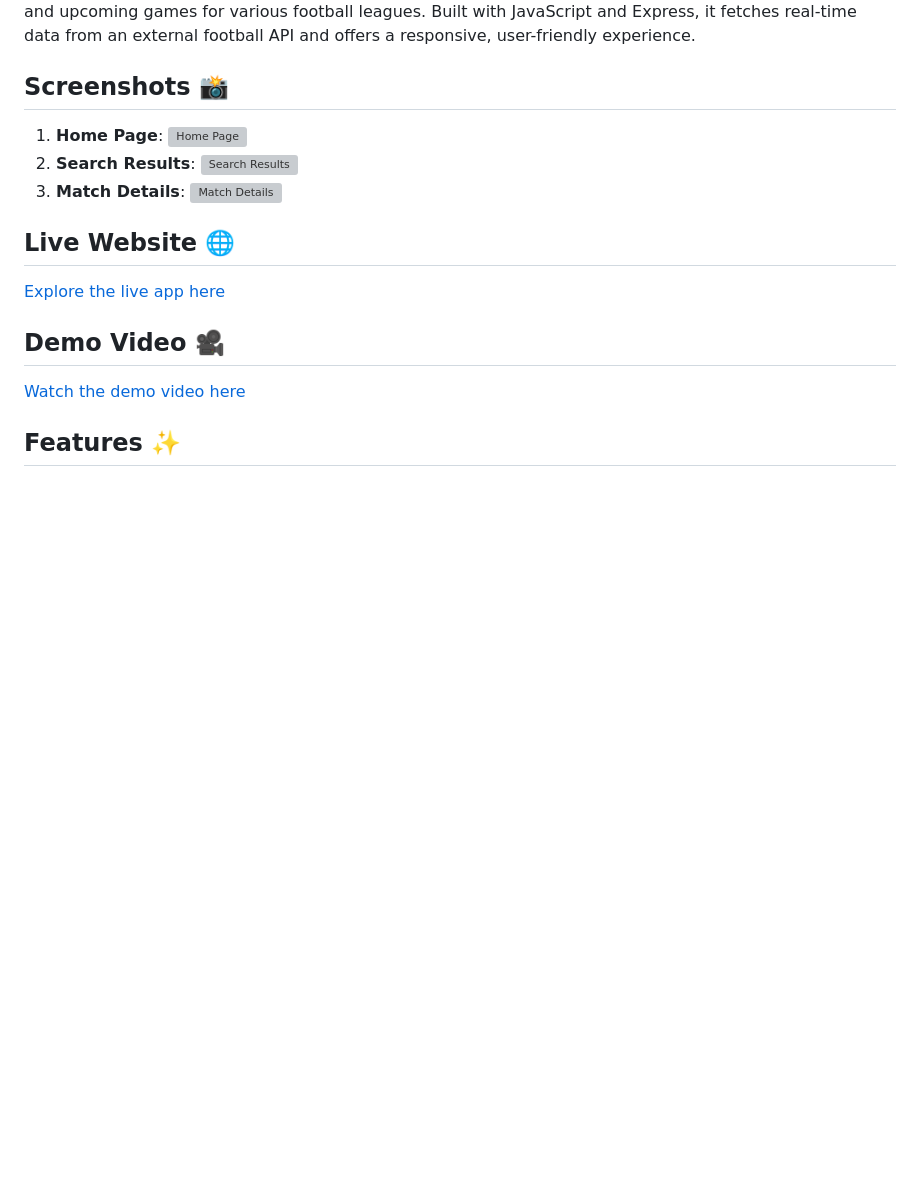
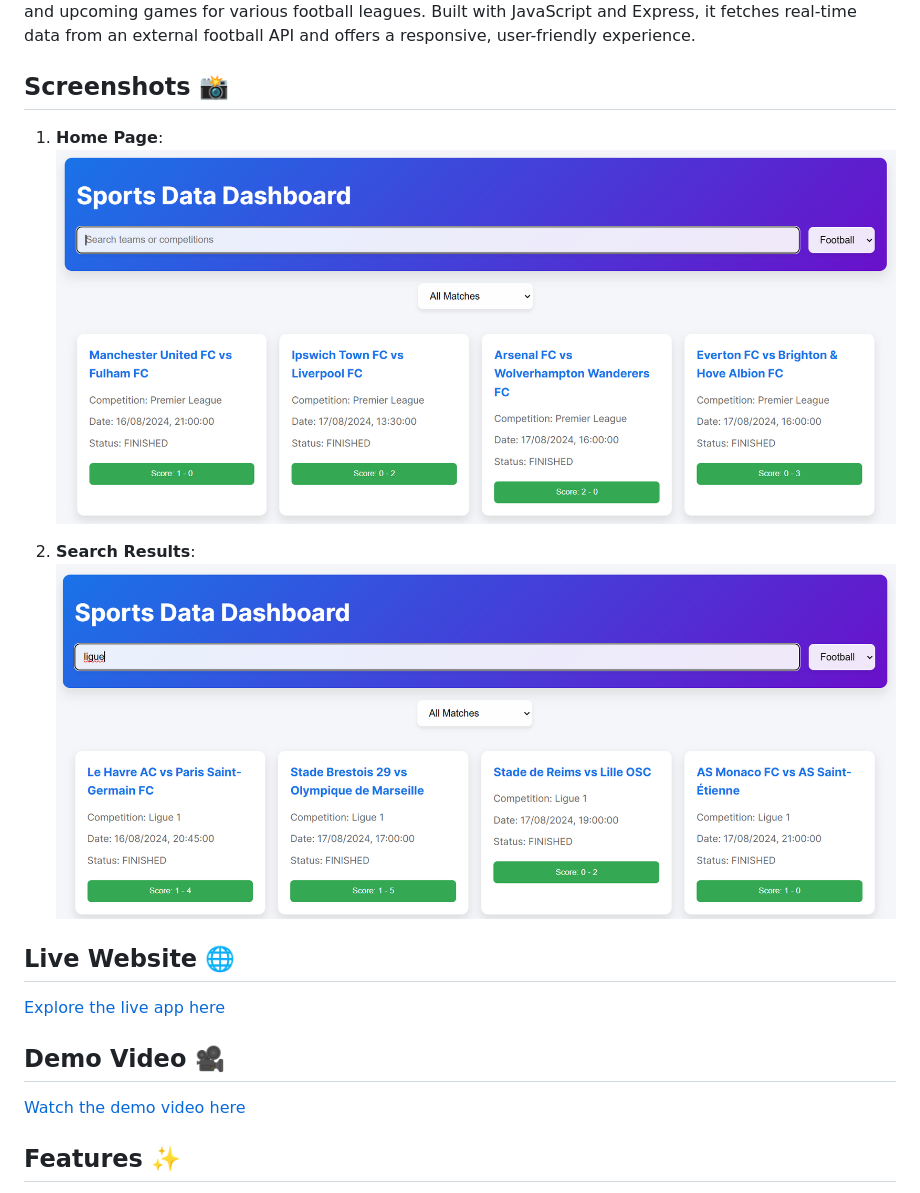
Before and after one commit to BirasaDivine/SportFusion, a Markdown page: README.md, the part around the change printed below. Drawn GitHub-style; pictures changed too: images/SportDataDashboard1.png (added), images/SportDataDashboard2.png (added); blank space fills up the shorter version; grey boxes are pictures that could not be loaded.

```diff
--- a/README.md
+++ b/README.md
@@ -5,8 +5,9 @@
 
 ## Screenshots 📸
 
-1. **Home Page**: ![Home Page](#)
-2. **Search Results**: ![Search Results](#)
-3. **Match Details**: ![Match Details](#)
+1. **Home Page**: ![Home Page](./images/SportDataDashboard1.png)
+
+2. **Search Results**: ![Search Results](./images/SportDataDashboard2.png)
+
 
 ## Live Website 🌐
```
Also changed, not shown: other parts of README.md (+1 -1 lines), Sport Data Dashboard 1.png (added).
